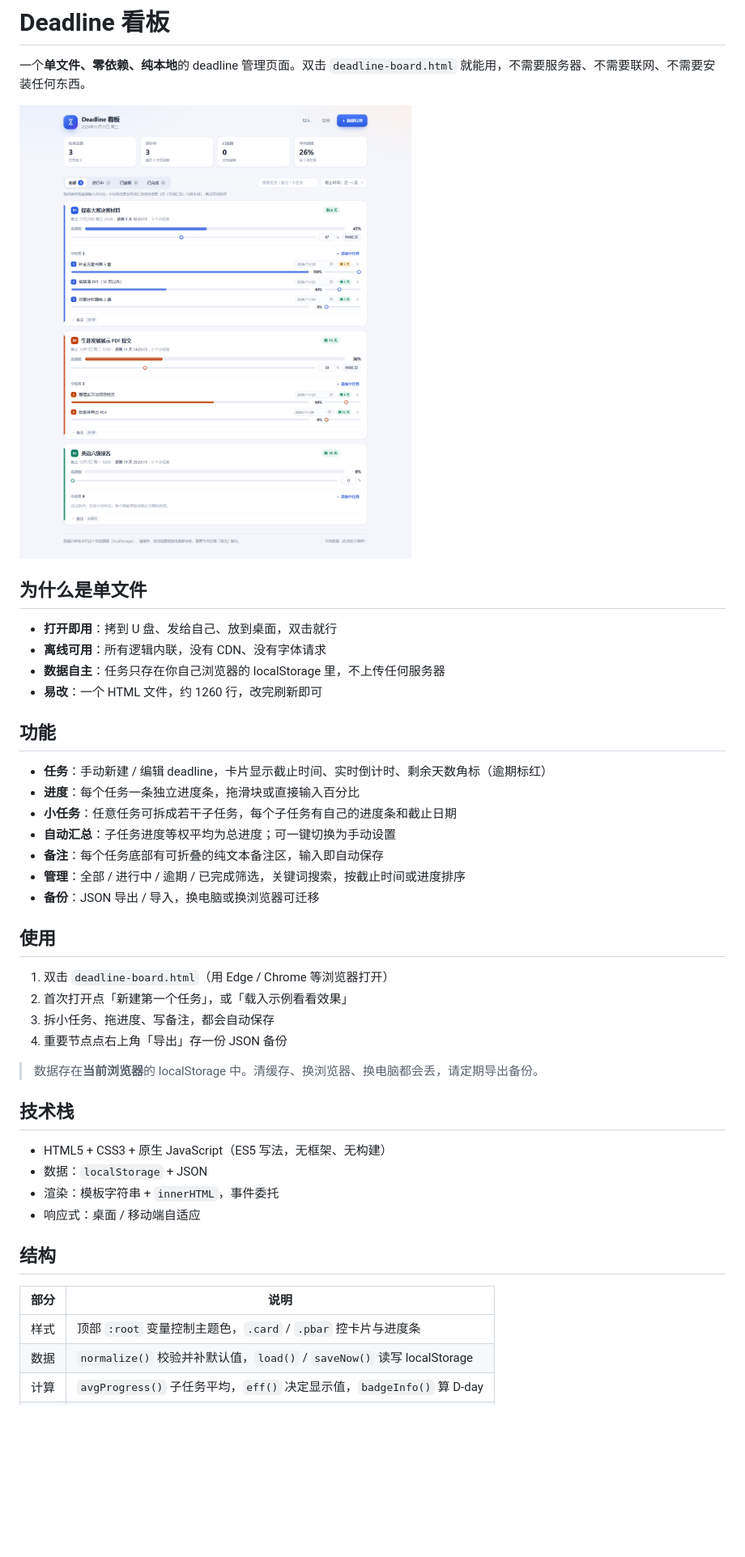
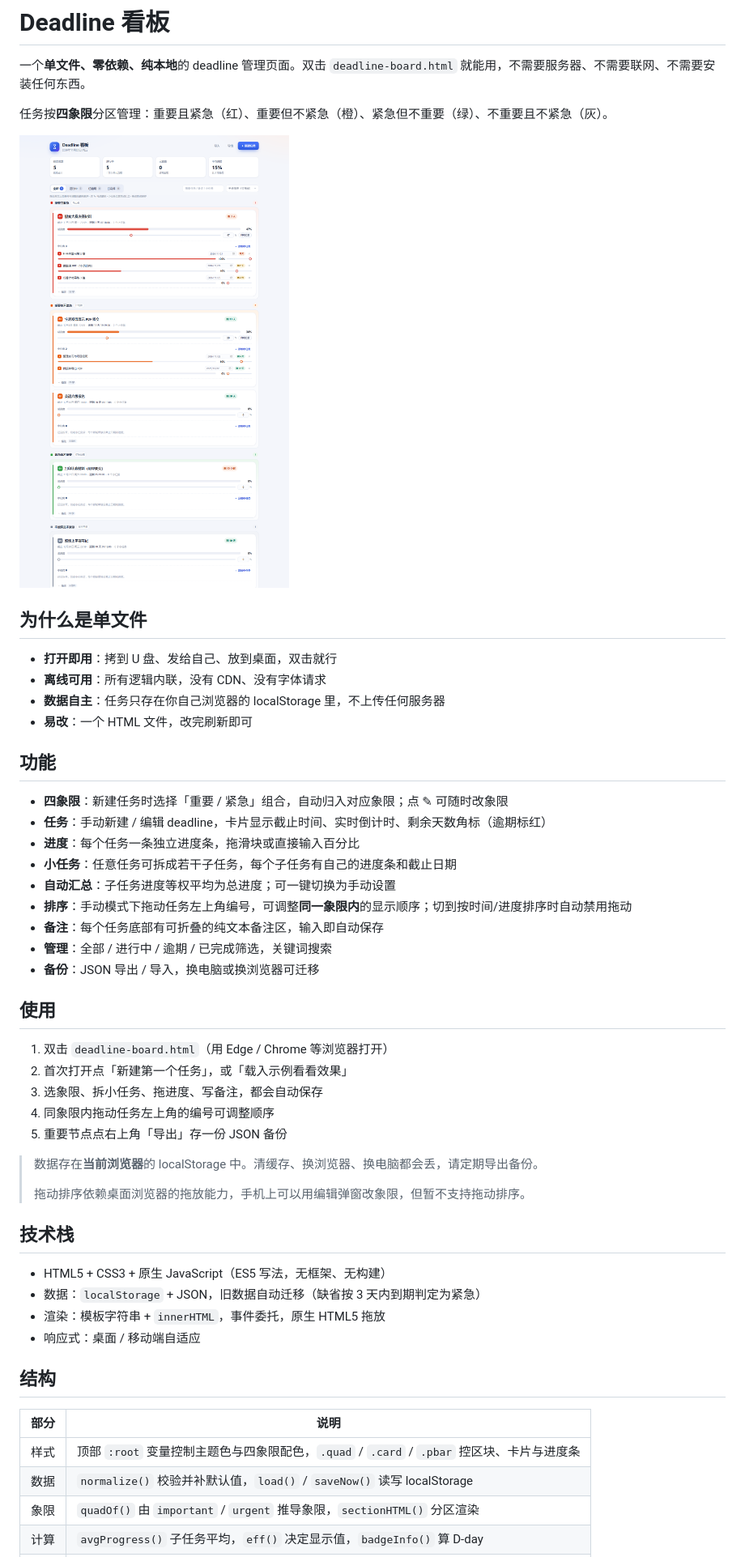
Before and after one commit to LCY-2008/deadline-board, a Markdown page: README.md, the part around one of its changes. Shown at 81% size. Drawn GitHub-style; pictures changed too: deadline-board-preview.png; blank space fills up the shorter version.

```diff
--- a/README.md
+++ b/README.md
@@ -1,6 +1,8 @@
 # Deadline 看板
 
 一个**单文件、零依赖、纯本地**的 deadline 管理页面。双击 `deadline-board.html` 就能用，不需要服务器、不需要联网、不需要安装任何东西。
+
+任务按**四象限**分区管理：重要且紧急（红）、重要但不紧急（橙）、紧急但不重要（绿）、不重要且不紧急（灰）。
 
 ![界面预览](deadline-board-preview.png)
 
@@ -9,38 +11,44 @@
 - **打开即用**：拷到 U 盘、发给自己、放到桌面，双击就行
 - **离线可用**：所有逻辑内联，没有 CDN、没有字体请求
 - **数据自主**：任务只存在你自己浏览器的 localStorage 里，不上传任何服务器
-- **易改**：一个 HTML 文件，约 1260 行，改完刷新即可
+- **易改**：一个 HTML 文件，改完刷新即可
 
 ## 功能
 
+- **四象限**：新建任务时选择「重要 / 紧急」组合，自动归入对应象限；点 ✎ 可随时改象限
 - **任务**：手动新建 / 编辑 deadline，卡片显示截止时间、实时倒计时、剩余天数角标（逾期标红）
 - **进度**：每个任务一条独立进度条，拖滑块或直接输入百分比
 - **小任务**：任意任务可拆成若干子任务，每个子任务有自己的进度条和截止日期
 - **自动汇总**：子任务进度等权平均为总进度；可一键切换为手动设置
+- **排序**：手动模式下拖动任务左上角编号，可调整**同一象限内**的显示顺序；切到按时间/进度排序时自动禁用拖动
 - **备注**：每个任务底部有可折叠的纯文本备注区，输入即自动保存
-- **管理**：全部 / 进行中 / 逾期 / 已完成筛选，关键词搜索，按截止时间或进度排序
+- **管理**：全部 / 进行中 / 逾期 / 已完成筛选，关键词搜索
 - **备份**：JSON 导出 / 导入，换电脑或换浏览器可迁移
 
 ## 使用
 
 1. 双击 `deadline-board.html`（用 Edge / Chrome 等浏览器打开）
 2. 首次打开点「新建第一个任务」，或「载入示例看看效果」
-3. 拆小任务、拖进度、写备注，都会自动保存
-4. 重要节点点右上角「导出」存一份 JSON 备份
+3. 选象限、拆小任务、拖进度、写备注，都会自动保存
+4. 同象限内拖动任务左上角的编号可调整顺序
+5. 重要节点点右上角「导出」存一份 JSON 备份
 
 > 数据存在**当前浏览器**的 localStorage 中。清缓存、换浏览器、换电脑都会丢，请定期导出备份。
+>
+> 拖动排序依赖桌面浏览器的拖放能力，手机上可以用编辑弹窗改象限，但暂不支持拖动排序。
 
 ## 技术栈
 
 - HTML5 + CSS3 + 原生 JavaScript（ES5 写法，无框架、无构建）
-- 数据：`localStorage` + JSON
-- 渲染：模板字符串 + `innerHTML`，事件委托
+- 数据：`localStorage` + JSON，旧数据自动迁移（缺省按 3 天内到期判定为紧急）
+- 渲染：模板字符串 + `innerHTML`，事件委托，原生 HTML5 拖放
 - 响应式：桌面 / 移动端自适应
 
 ## 结构
 
 | 部分 | 说明 |
 | --- | --- |
-| 样式 | 顶部 `:root` 变量控制主题色，`.card` / `.pbar` 控卡片与进度条 |
+| 样式 | 顶部 `:root` 变量控制主题色与四象限配色，`.quad` / `.card` / `.pbar` 控区块、卡片与进度条 |
 | 数据 | `normalize()` 校验并补默认值，`load()` / `saveNow()` 读写 localStorage |
+| 象限 | `quadOf()` 由 `important` / `urgent` 推导象限，`sectionHTML()` 分区渲染 |
 | 计算 | `avgProgress()` 子任务平均，`eff()` 决定显示值，`badgeInfo()` 算 D-day |
```
Also changed, not shown: other parts of README.md (+3 -3 lines), 1 other file.
